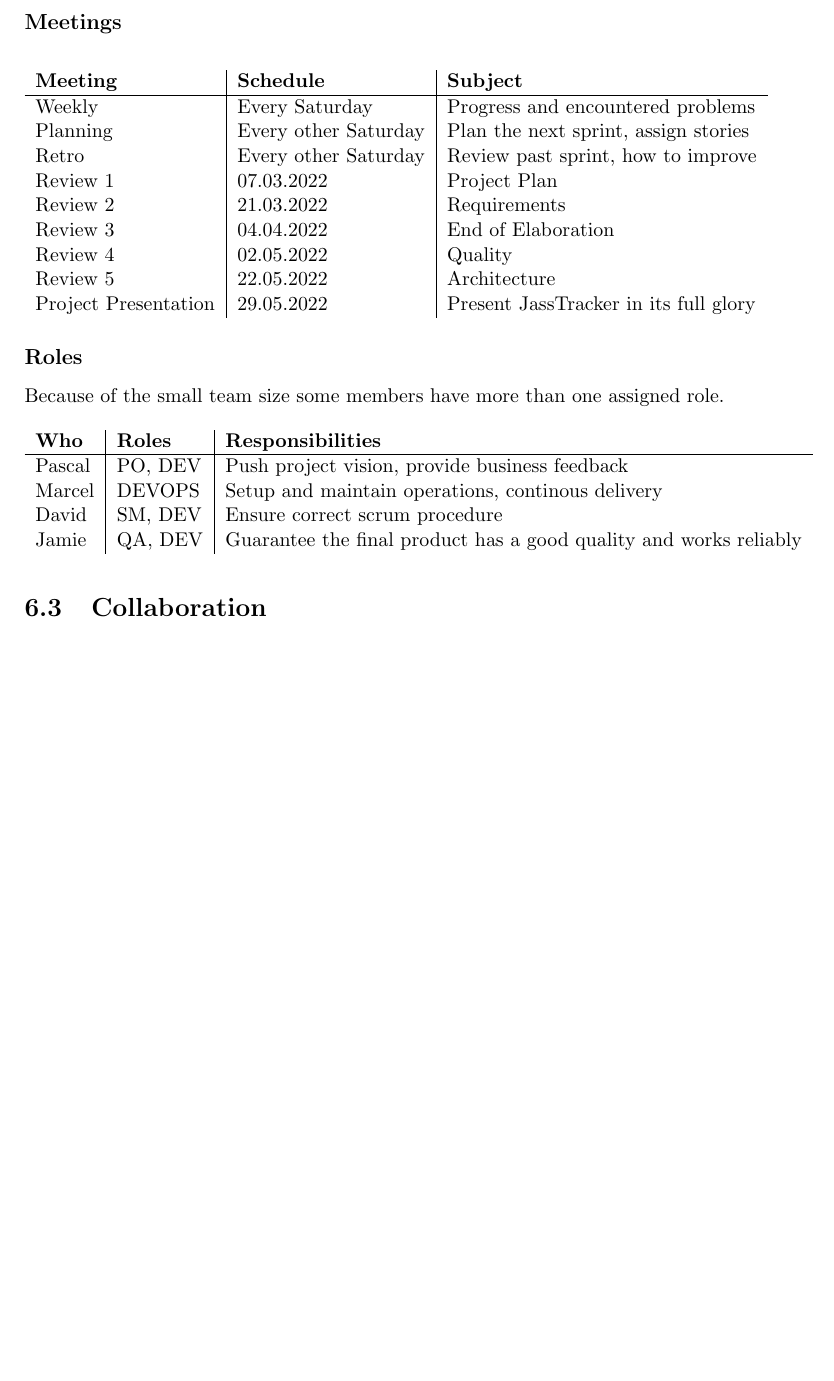
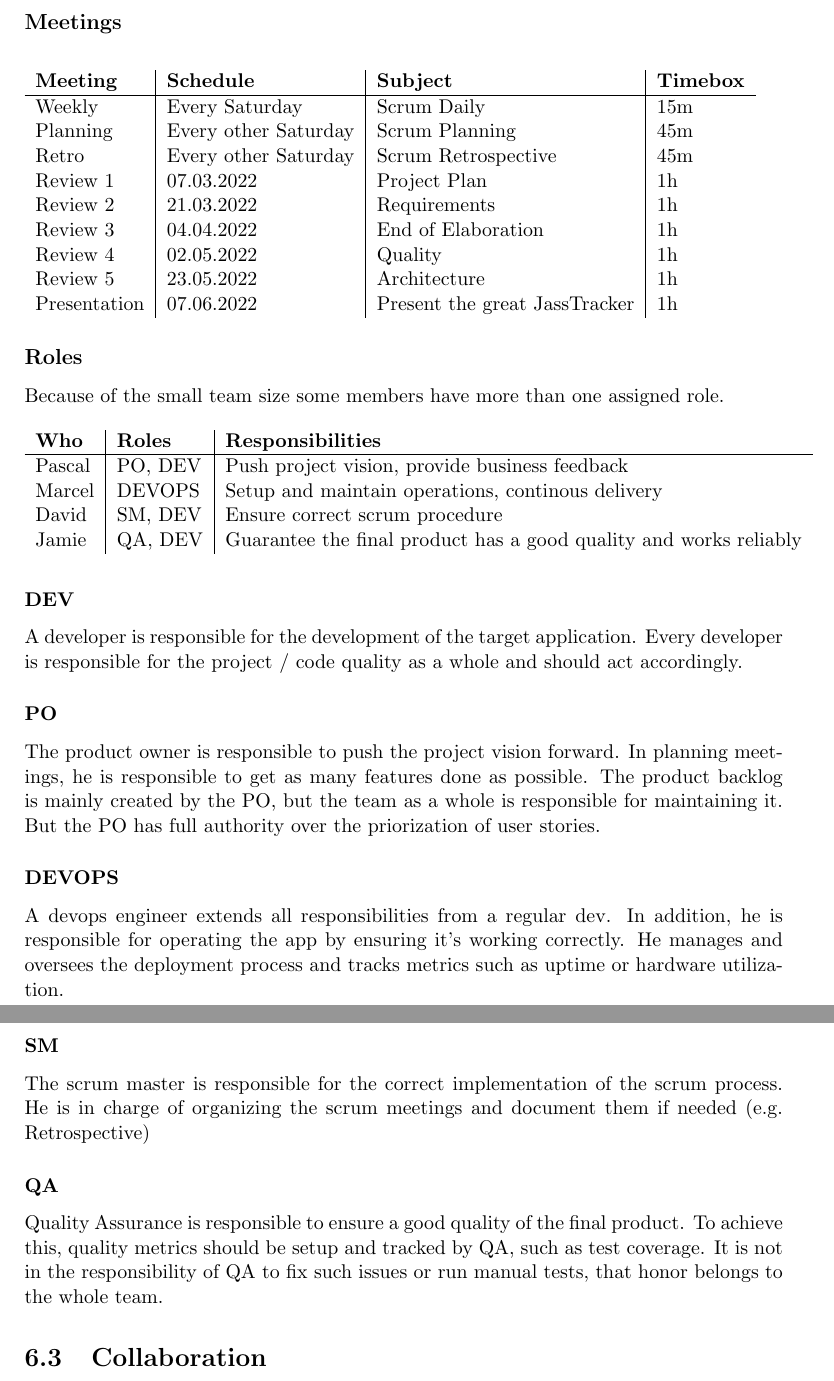
Before and after one commit to PascalHonegger/JassTracker, a LaTeX thesis (Documentation/src/main.tex, which reads Documentation/src/03_project-documentation/02_project-plan.tex): part of page 18 of 24 before the commit and two parts of pages 18 and 19 of 25 after it, the two joined at a grey line, cut so that both start at the same text, the shorter picture padded with empty space. Compiled offline with pdfLaTeX; a LaTeX package or settings file that is missing is left out.

Commit message:
feat(doc): incorporate feedback from R1 meeting

```diff
--- a/Documentation/src/03_project-documentation/02_project-plan.tex
+++ b/Documentation/src/03_project-documentation/02_project-plan.tex
@@ -31,18 +31,18 @@ Milestones, iterations and epics are tracked in Jira (see \ref{sec:TimeAndIssueT
 \subsection*{Meetings}
 
 \begin{table}[H]
-    \begin{tabular}{l|l|l}
-    \textbf{Meeting} & \textbf{Schedule} & \textbf{Subject} \\
+    \begin{tabular}{l|l|l|l}
+    \textbf{Meeting} & \textbf{Schedule} & \textbf{Subject} & \textbf{Timebox} \\
     \hline
-    Weekly & Every Saturday & Progress and encountered problems \\
-    Planning & Every other Saturday & Plan the next sprint, assign stories \\
-    Retro & Every other Saturday & Review past sprint, how to improve \\
-    Review 1 & 07.03.2022 & Project Plan \\
-    Review 2 & 21.03.2022 & Requirements \\
-    Review 3 & 04.04.2022 & End of Elaboration \\
-    Review 4 & 02.05.2022 & Quality \\
-    Review 5 & 22.05.2022 & Architecture \\
-    Project Presentation & 29.05.2022 & Present JassTracker in its full glory
+    Weekly & Every Saturday & Scrum Daily & 15m \\
+    Planning & Every other Saturday & Scrum Planning & 45m \\
+    Retro & Every other Saturday & Scrum Retrospective & 45m \\
+    Review 1 & 07.03.2022 & Project Plan & 1h \\
+    Review 2 & 21.03.2022 & Requirements & 1h \\
+    Review 3 & 04.04.2022 & End of Elaboration & 1h \\
+    Review 4 & 02.05.2022 & Quality & 1h \\
+    Review 5 & 23.05.2022 & Architecture & 1h \\
+    Presentation & 07.06.2022 & Present the great JassTracker & 1h
     \end{tabular}
 \end{table}
 
@@ -60,6 +60,30 @@ Because of the small team size some members have more than one assigned role.
     Jamie  & QA, DEV & Guarantee the final product has a good quality and works reliably
     \end{tabular}
 \end{table}
+
+\subsubsection*{DEV}
+A developer is responsible for the development of the target application.
+Every developer is responsible for the project / code quality as a whole and should act accordingly.
+
+\subsubsection*{PO}
+The product owner is responsible to push the project vision forward.
+In planning meetings, he is responsible to get as many features done as possible.
+The product backlog is mainly created by the PO, but the team as a whole is responsible for maintaining it.
+But the PO has full authority over the priorization of user stories.
+
+\subsubsection*{DEVOPS}
+A devops engineer extends all responsibilities from a regular dev.
+In addition, he is responsible for operating the app by ensuring it's working correctly.
+He manages and oversees the deployment process and tracks metrics such as uptime or hardware utilization.
+
+\subsubsection*{SM}
+The scrum master is responsible for the correct implementation of the scrum process.
+He is in charge of organizing the scrum meetings and document them if needed (e.g. Retrospective)
+
+\subsubsection*{QA}
+Quality Assurance is responsible to ensure a good quality of the final product.
+To achieve this, quality metrics should be setup and tracked by QA, such as test coverage.
+It is not in the responsibility of QA to fix such issues or run manual tests, that honor belongs to the whole team.
 
 \section{Collaboration}
 
```
Also changed, not shown: Documentation/src/03_project-documentation/02_project-plan.tex (2 more changed lines).
